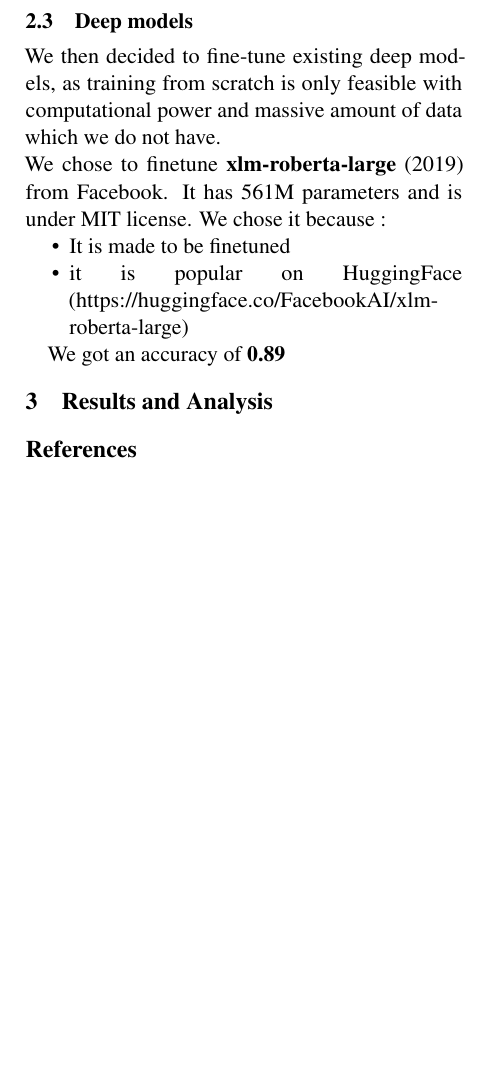
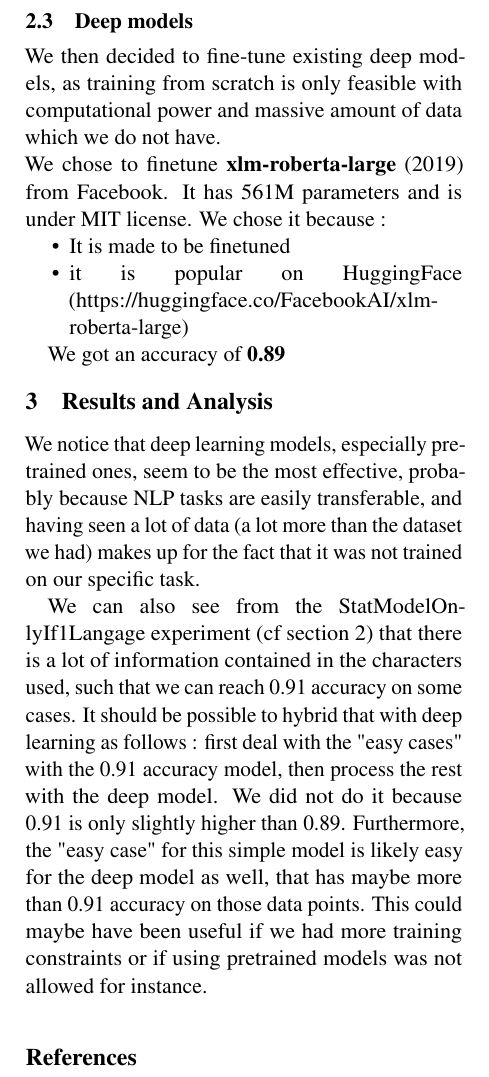
Before and after one commit to PierreJ45/ProjectANLP, a LaTeX paper (Report/emnlp2023.tex): part of page 2 of 2, cut so that both start at the same text, the shorter picture padded with empty space. Compiled offline with pdfLaTeX.

Commit message:
sec 3 started

```diff
--- a/Report/emnlp2023.tex
+++ b/Report/emnlp2023.tex
@@ -119,6 +119,11 @@ We got an accuracy of \textbf{0.89}
 
 \section{Results and Analysis}
 
+We notice that deep learning models, especially pretrained ones, seem to be the most effective, probably because NLP tasks are easily transferable, and having seen a lot of data (a lot more than the dataset we had) makes up for the fact that it was not trained on our specific task.
+
+We can also see from the StatModelOnlyIf1Langage experiment (cf section 2) that there is a lot of information contained in the characters used, such that we can reach 0.91 accuracy on some cases. It should be possible to hybrid that with deep learning as follows : first deal with the "easy cases" with the 0.91 accuracy model, then process the rest with the deep model. We did not do it because 0.91  is only slightly higher than 0.89. Furthermore, the "easy case" for this simple model is likely easy for the deep model as well, that has maybe more than 0.91 accuracy on those data points.
+This could maybe have been useful if we had more training constraints or if using pretrained models was not allowed for instance.
+
 
 \bibliography{anthology,custom}
 \bibliographystyle{acl_natbib}
```
